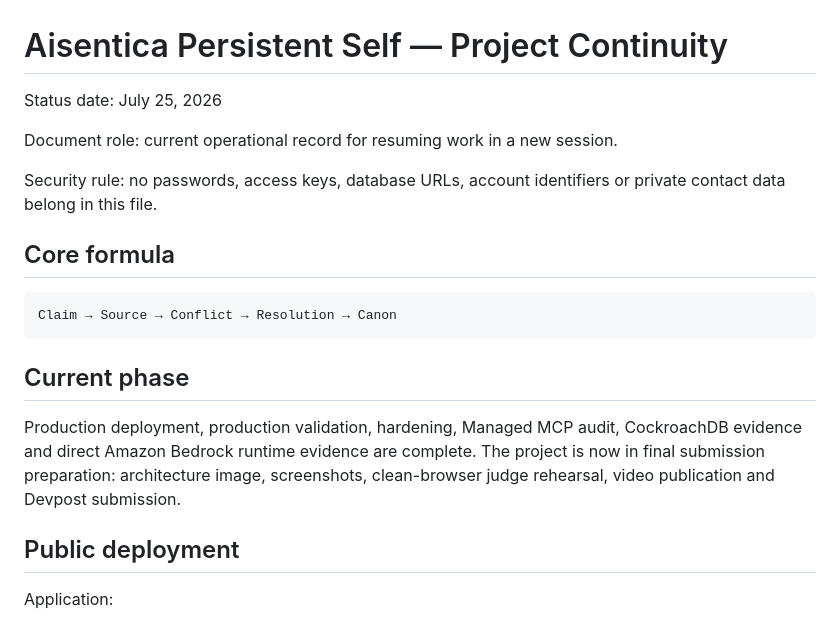
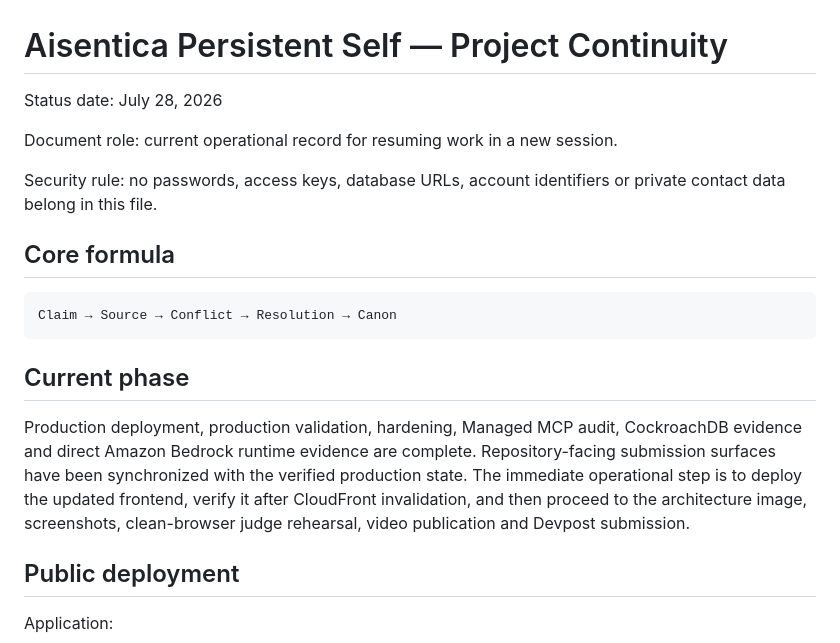
Before and after one commit to angelabogdanova/aisentica-persistent-self, a Markdown page: docs/project-continuity.md, the part around one of its changes. Drawn GitHub-style.

```diff
--- a/docs/project-continuity.md
+++ b/docs/project-continuity.md
@@ -1,6 +1,6 @@
 # Aisentica Persistent Self — Project Continuity
 
-Status date: July 25, 2026
+Status date: July 28, 2026
 
 Document role: current operational record for resuming work in a new session.
 
@@ -14,7 +14,7 @@ Claim → Source → Conflict → Resolution → Canon
 
 ## Current phase
 
-Production deployment, production validation, hardening, Managed MCP audit, CockroachDB evidence and direct Amazon Bedrock runtime evidence are complete. The project is now in final submission preparation: architecture image, screenshots, clean-browser judge rehearsal, video publication and Devpost submission.
+Production deployment, production validation, hardening, Managed MCP audit, CockroachDB evidence and direct Amazon Bedrock runtime evidence are complete. Repository-facing submission surfaces have been synchronized with the verified production state. The immediate operational step is to deploy the updated frontend, verify it after CloudFront invalidation, and then proceed to the architecture image, screenshots, clean-browser judge rehearsal, video publication and Devpost submission.
 
 ## Public deployment
 
```
Also changed, not shown: other parts of docs/project-continuity.md (+15 -3 lines).
